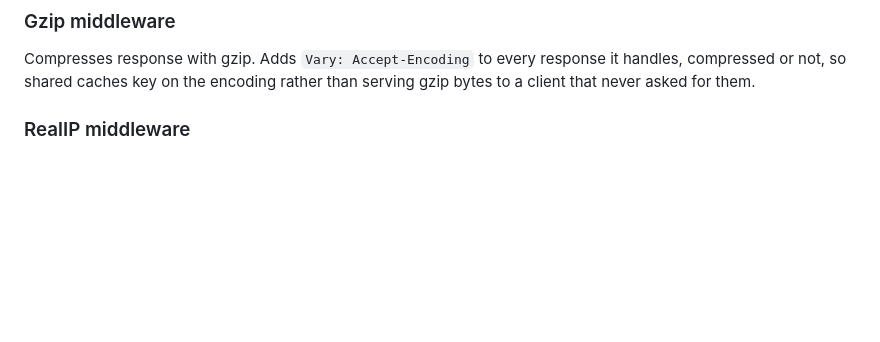
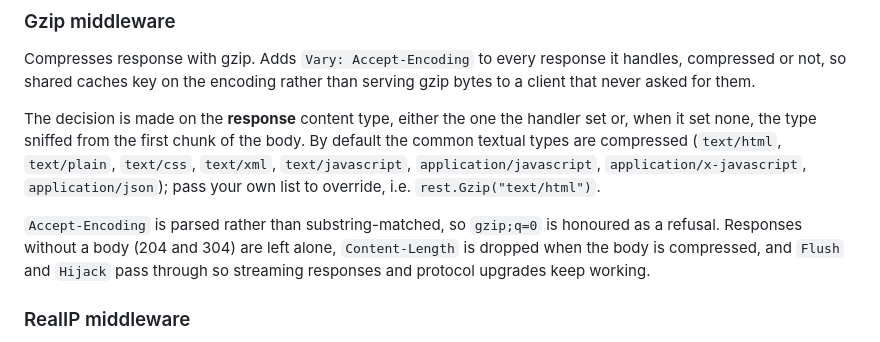
Before and after one commit to go-pkgz/rest, a Markdown page: README.md, the part around the change. Drawn GitHub-style; blank space fills up the shorter version.

Commit message:
docs: describe gzip response-based negotiation

```diff
--- a/README.md
+++ b/README.md
@@ -205,6 +205,15 @@ Sets headers (passed as key:value) to requests. I.e. `rest.Headers("Server:MySer
 
 Compresses response with gzip. Adds `Vary: Accept-Encoding` to every response it handles, compressed or not,
 so shared caches key on the encoding rather than serving gzip bytes to a client that never asked for them.
+
+The decision is made on the **response** content type, either the one the handler set or, when it set none,
+the type sniffed from the first chunk of the body. By default the common textual types are compressed
+(`text/html`, `text/plain`, `text/css`, `text/xml`, `text/javascript`, `application/javascript`,
+`application/x-javascript`, `application/json`); pass your own list to override, i.e. `rest.Gzip("text/html")`.
+
+`Accept-Encoding` is parsed rather than substring-matched, so `gzip;q=0` is honoured as a refusal. Responses
+without a body (204 and 304) are left alone, `Content-Length` is dropped when the body is compressed, and
+`Flush` and `Hijack` pass through so streaming responses and protocol upgrades keep working.
 
 ### RealIP middleware
 
```
